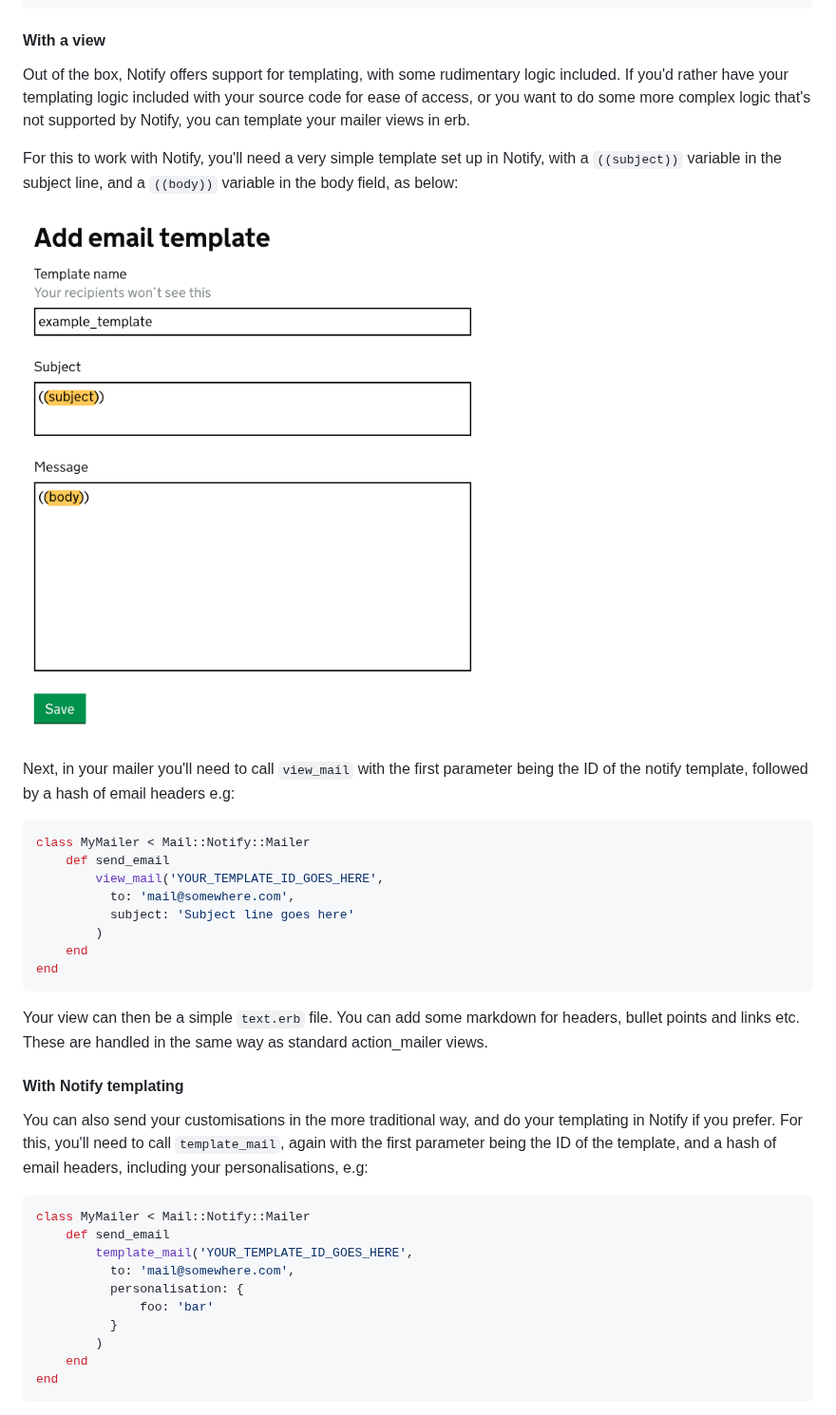
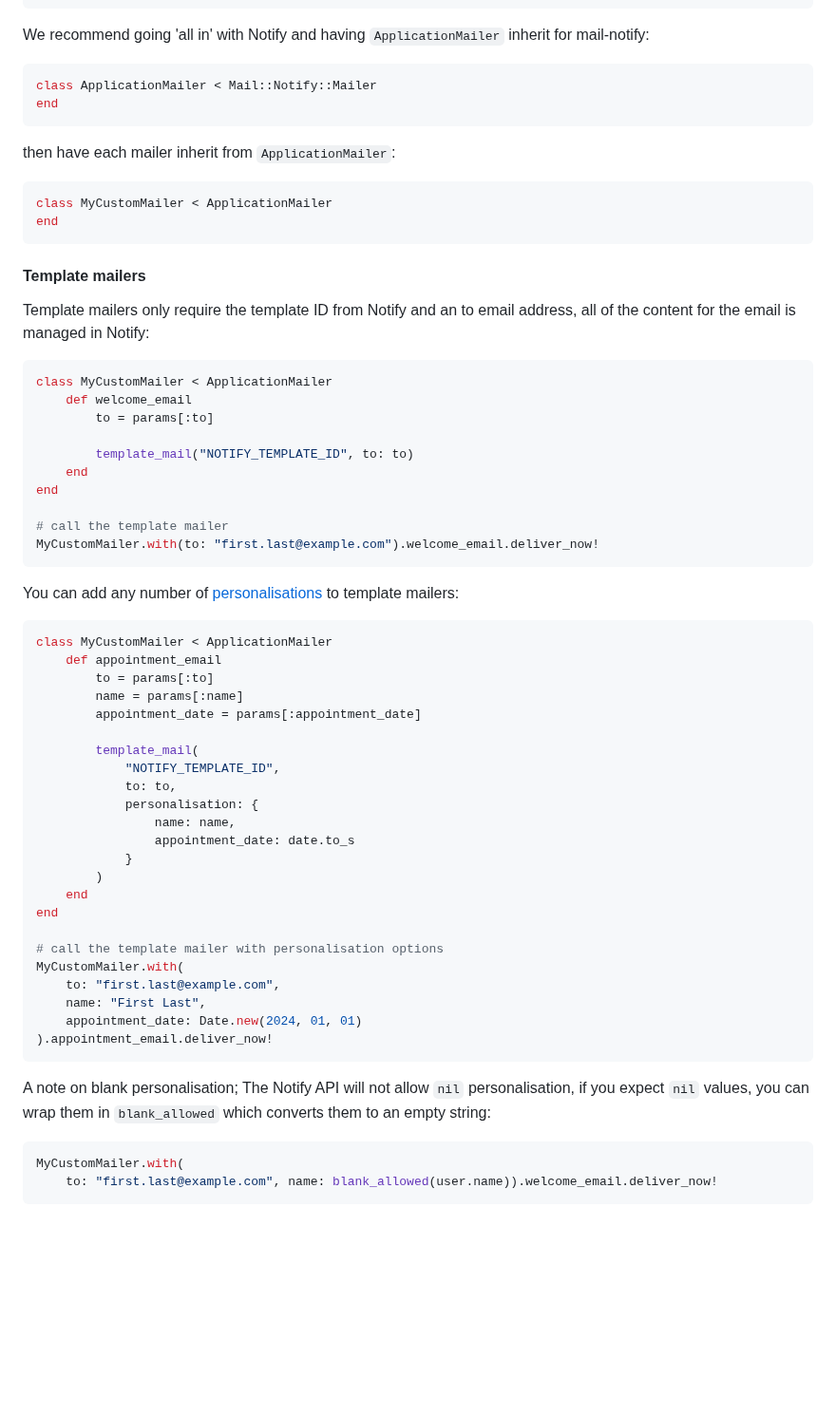
Before and after one commit to dxw/mail-notify, a Markdown page: README.md, the part around one of its changes. Shown at 95% size. Drawn GitHub-style; pictures changed too: docs/screenshot.png (deleted); blank space fills up the shorter version.

Commit message:
Update readme for v2.0.0
Clean up and update the readme for v2.

Move the Devise section to the wiki because it is not really a feature
of the gem.

````diff
--- a/README.md
+++ b/README.md
@@ -52,43 +63,74 @@ class MyMailer < Mail::Notify::Mailer
 end
 ```
 
-#### With a view
-
-Out of the box, Notify offers support for templating, with some rudimentary logic included. If you'd rather have your templating logic included with your source code for ease of access, or you want to do some more complex logic that's not supported by Notify, you can template your mailer views in erb.
-
-For this to work with Notify, you'll need a very simple template set up in Notify, with a `((subject))` variable in the subject line, and a `((body))` variable in the body field, as below:
-
-![Example screenshot](docs/screenshot.png)
-
-Next, in your mailer you'll need to call `view_mail` with the first parameter being the ID of the notify template, followed by a hash of email headers e.g:
+We recommend going 'all in' with Notify and having `ApplicationMailer` inherit
+for mail-notify:
 
 ```ruby
-class MyMailer < Mail::Notify::Mailer
-    def send_email
-        view_mail('YOUR_TEMPLATE_ID_GOES_HERE',
-          to: 'mail@somewhere.com',
-          subject: 'Subject line goes here'
+class ApplicationMailer < Mail::Notify::Mailer
+end
+```
+
+then have each mailer inherit from `ApplicationMailer`:
+
+```ruby
+class MyCustomMailer < ApplicationMailer
+end
+```
+
+#### Template mailers
+
+Template mailers only require the template ID from Notify and an to email
+address, all of the content for the email is managed in Notify:
+
+```ruby
+class MyCustomMailer < ApplicationMailer
+    def welcome_email
+        to = params[:to]
+
+        template_mail("NOTIFY_TEMPLATE_ID", to: to)
+    end
+end
+
+# call the template mailer
+MyCustomMailer.with(to: "first.last@example.com").welcome_email.deliver_now!
+```
+
+You can add any number of
+[personalisations](https://www.notifications.service.gov.uk/using-notify/personalisation) to template mailers:
+
+```ruby
+class MyCustomMailer < ApplicationMailer
+    def appointment_email
+        to = params[:to]
+        name = params[:name]
+        appointment_date = params[:appointment_date]
+
+        template_mail(
+            "NOTIFY_TEMPLATE_ID",
+            to: to,
+            personalisation: {
+                name: name,
+                appointment_date: date.to_s
+            }
         )
     end
 end
+
+# call the template mailer with personalisation options
+MyCustomMailer.with(
+    to: "first.last@example.com",
+    name: "First Last",
+    appointment_date: Date.new(2024, 01, 01)
+).appointment_email.deliver_now!
 ```
 
-Your view can then be a simple `text.erb` file. You can add some markdown for headers, bullet points and links etc. These are handled in the same way as standard action_mailer views.
-
-#### With Notify templating
-
-You can also send your customisations in the more traditional way, and do your templating in Notify if you prefer. For this, you'll need to call `template_mail`, again with the first parameter being the ID of the template, and a hash of email headers, including your personalisations, e.g:
+A note on blank personalisation; The Notify API will not allow `nil`
+personalisation, if you expect `nil` values, you can wrap them in
+`blank_allowed` which converts them to an empty string:
 
 ```ruby
-class MyMailer < Mail::Notify::Mailer
-    def send_email
-        template_mail('YOUR_TEMPLATE_ID_GOES_HERE',
-          to: 'mail@somewhere.com',
-          personalisation: {
-              foo: 'bar'
-          }
-        )
-    end
-end
+MyCustomMailer.with(
+    to: "first.last@example.com", name: blank_allowed(user.name)).welcome_email.deliver_now!
 ```
 
````
Also changed, not shown: other parts of README.md (+124 -57 lines), docs/assets/images/view_template_in_notify.png (added).
